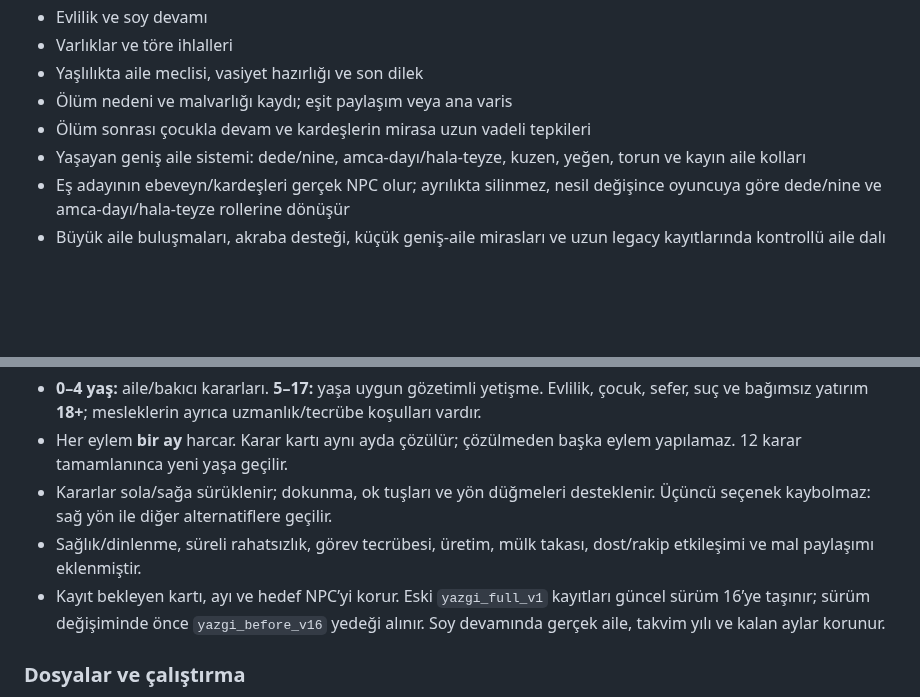
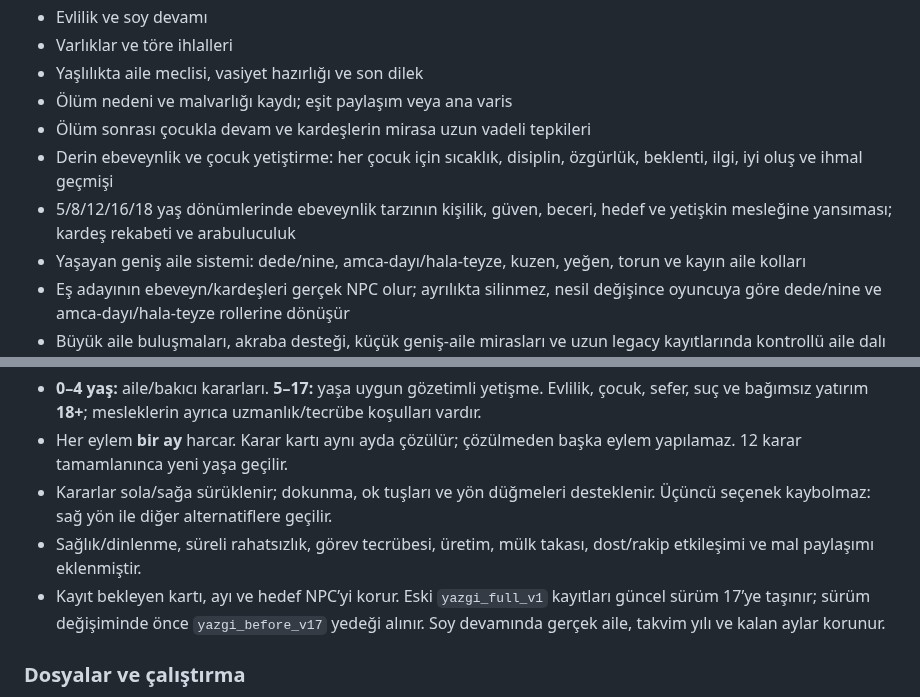
Before and after one commit to furkhans4o4-create/YAZGI, a Markdown page: README.md, 2 parts joined by grey strips. GitHub-like rendering; blank space fills up the shorter version.

Commit message:
v17 ebeveynlik ve çocuk yetiştirme sistemini READMEye ekle

```diff
--- a/README.md
+++ b/README.md
@@ -15,6 +15,8 @@
 - Yaşlılıkta aile meclisi, vasiyet hazırlığı ve son dilek
 - Ölüm nedeni ve malvarlığı kaydı; eşit paylaşım veya ana varis
 - Ölüm sonrası çocukla devam ve kardeşlerin mirasa uzun vadeli tepkileri
+- Derin ebeveynlik ve çocuk yetiştirme: her çocuk için sıcaklık, disiplin, özgürlük, beklenti, ilgi, iyi oluş ve ihmal geçmişi
+- 5/8/12/16/18 yaş dönümlerinde ebeveynlik tarzının kişilik, güven, beceri, hedef ve yetişkin mesleğine yansıması; kardeş rekabeti ve arabuluculuk
 - Yaşayan geniş aile sistemi: dede/nine, amca-dayı/hala-teyze, kuzen, yeğen, torun ve kayın aile kolları
 - Eş adayının ebeveyn/kardeşleri gerçek NPC olur; ayrılıkta silinmez, nesil değişince oyuncuya göre dede/nine ve amca-dayı/hala-teyze rollerine dönüşür
 - Büyük aile buluşmaları, akraba desteği, küçük geniş-aile mirasları ve uzun legacy kayıtlarında kontrollü aile dalı büyümesi
@@ -59,7 +61,7 @@ Bu repo artık YAZGI'nın ana deposudur.
 - Her eylem **bir ay** harcar. Karar kartı aynı ayda çözülür; çözülmeden başka eylem yapılamaz. 12 karar tamamlanınca yeni yaşa geçilir.
 - Kararlar sola/sağa sürüklenir; dokunma, ok tuşları ve yön düğmeleri desteklenir. Üçüncü seçenek kaybolmaz: sağ yön ile diğer alternatiflere geçilir.
 - Sağlık/dinlenme, süreli rahatsızlık, görev tecrübesi, üretim, mülk takası, dost/rakip etkileşimi ve mal paylaşımı eklenmiştir.
-- Kayıt bekleyen kartı, ayı ve hedef NPC’yi korur. Eski `yazgi_full_v1` kayıtları güncel sürüm 16’ye taşınır; sürüm değişiminde önce `yazgi_before_v16` yedeği alınır. Soy devamında gerçek aile, takvim yılı ve kalan aylar korunur.
+- Kayıt bekleyen kartı, ayı ve hedef NPC’yi korur. Eski `yazgi_full_v1` kayıtları güncel sürüm 17’ye taşınır; sürüm değişiminde önce `yazgi_before_v17` yedeği alınır. Soy devamında gerçek aile, takvim yılı ve kalan aylar korunur.
 
 ### Dosyalar ve çalıştırma
 
```
